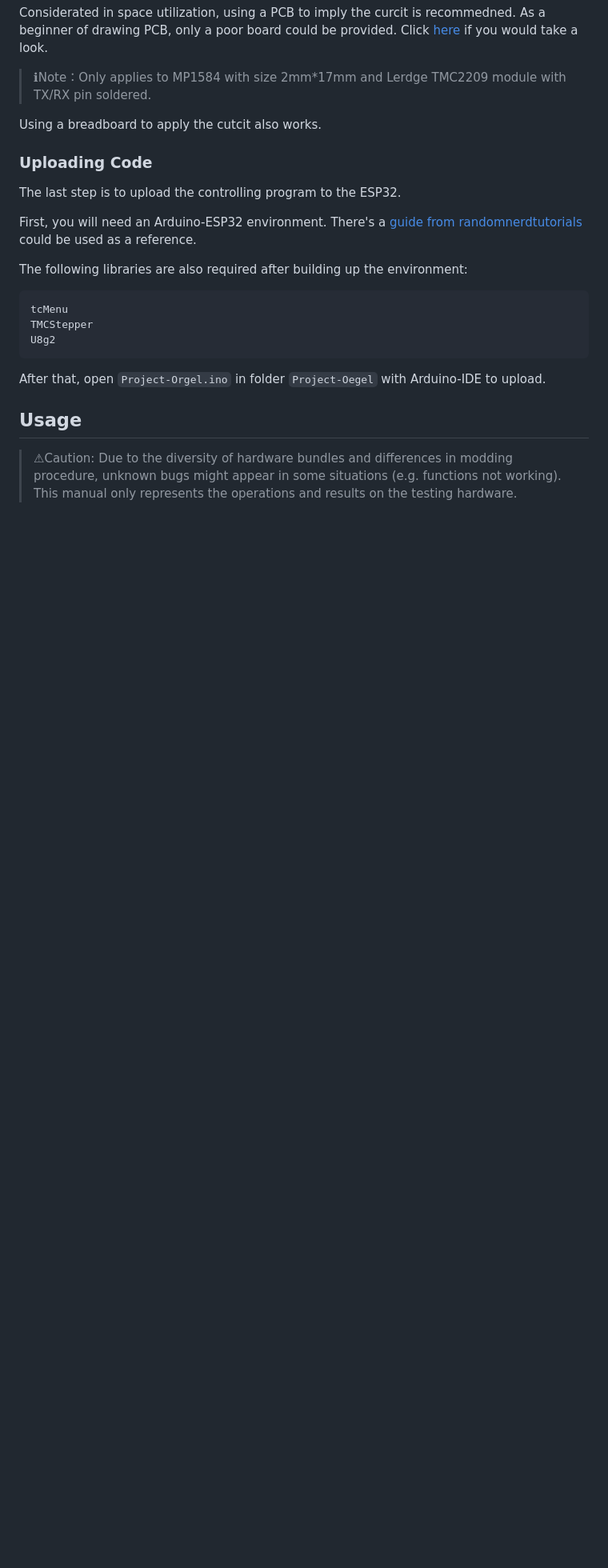
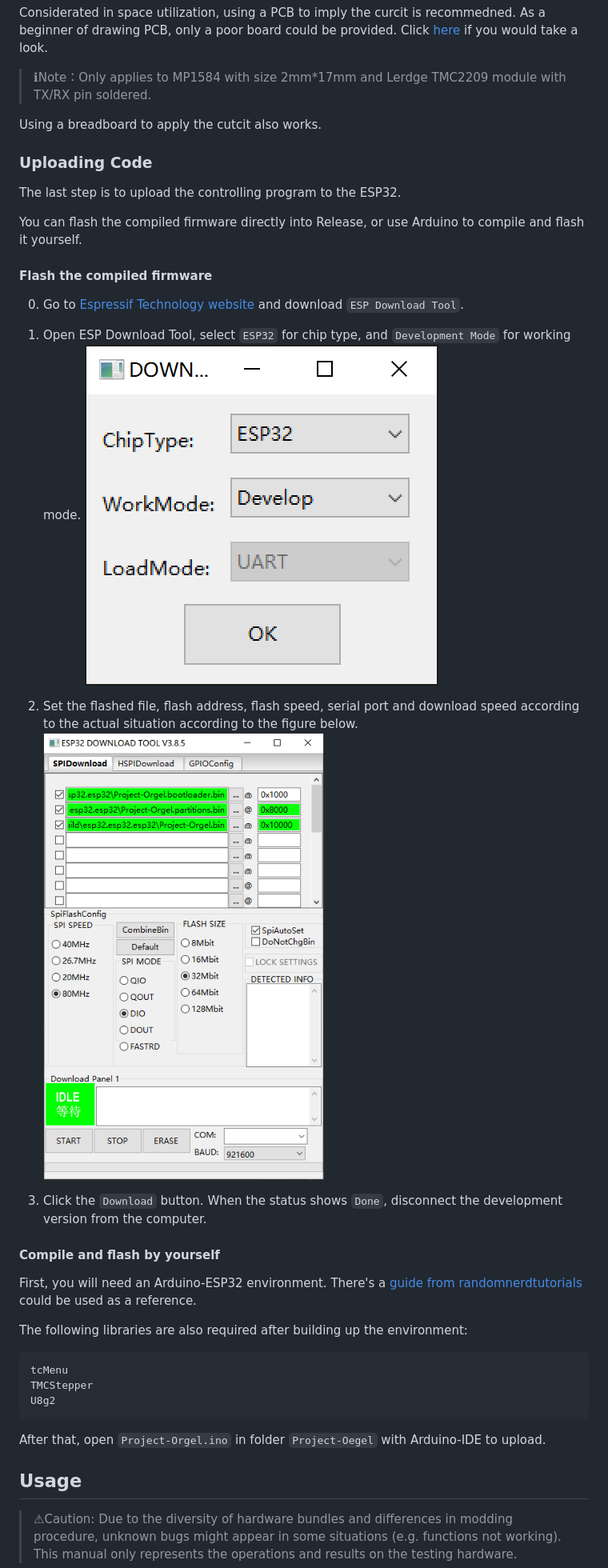
Before and after one commit to mr258876/Project-Orgel, a Markdown page: README.md, the part around the change printed below. Shown: that part at 80% size. GitHub-like rendering; pictures changed too: pics/flash_step1.png (added), pics/flash_step2.png (added); blank space fills up the shorter version.

Commit message:
compiled firmware upload

```diff
--- a/README.md
+++ b/README.md
@@ -203,8 +217,24 @@ Considerated in space utilization, using a PCB to imply the curcit is recommedne
 >ℹNote：Only applies to MP1584 with size 2mm\*17mm and Lerdge TMC2209 module with TX/RX pin soldered.
 
 Using a breadboard to apply the cutcit also works.
+
 ### Uploading Code
 The last step is to upload the controlling program to the ESP32.
+
+You can flash the compiled firmware directly into Release, or use Arduino to compile and flash it yourself.
+
+#### Flash the compiled firmware
+
+0. Go to [Espressif Technology website]("https://www.espressif.com.cn/en/support/download/other-tools") and download `ESP Download Tool`. </br>
+
+1. Open ESP Download Tool, select `ESP32` for chip type, and `Development Mode` for working mode. </br>
+![image](/pics/flash_step1.png)</br>
+2. Set the flashed file, flash address, flash speed, serial port and download speed according to the actual situation according to the figure below. </br>
+![image](/pics/flash_step2.png)</br>
+3. Click the `Download` button. When the status shows `Done`, disconnect the development version from the computer. </br>
+
+#### Compile and flash by yourself
+
 
 First, you will need an Arduino-ESP32 environment. There's a [guide from randomnerdtutorials][randomnerdtutorials_esp32_environment_url] could be used as a reference.
 
```
Also changed, not shown: other parts of README.md (+16 -2 lines), 1 other file.
